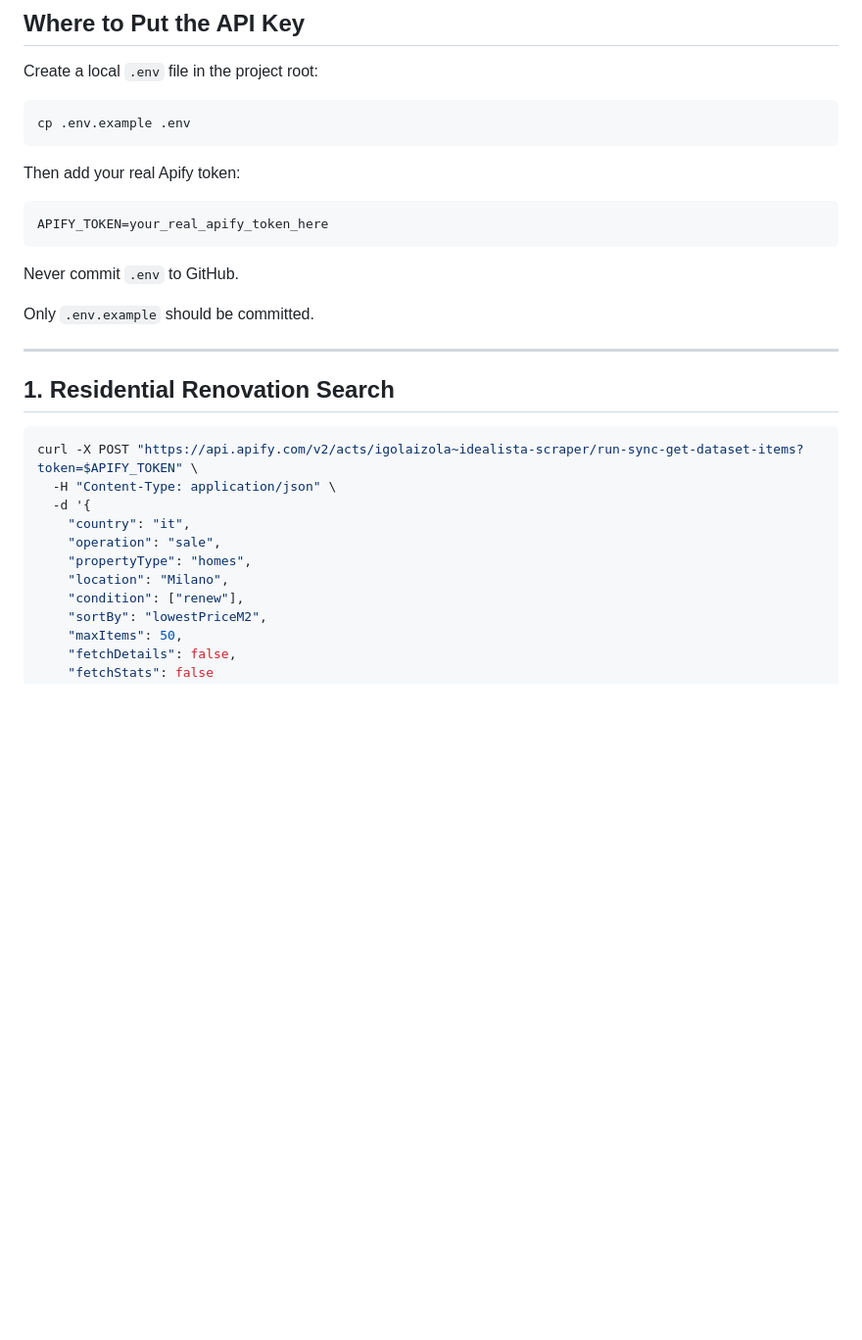
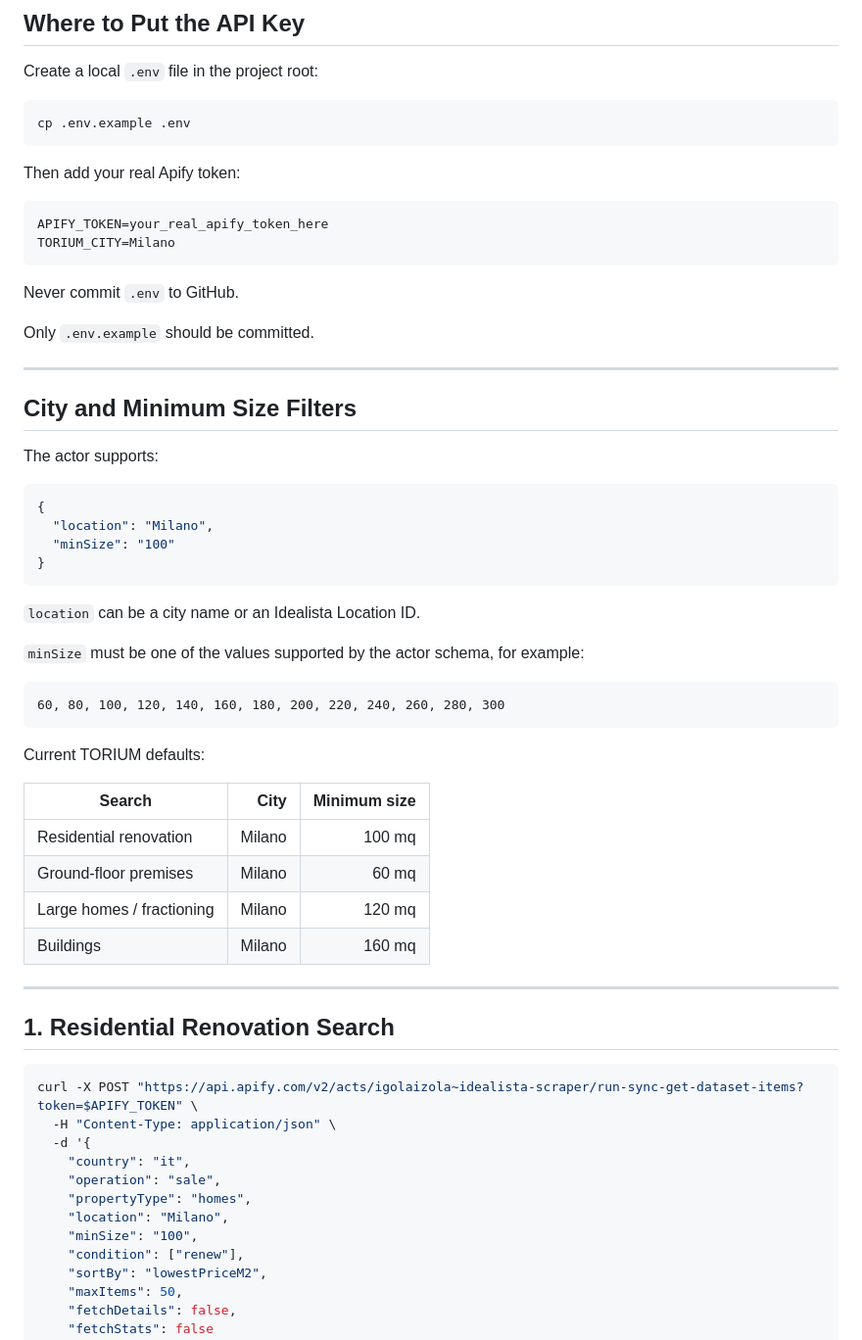
Before and after one commit to clarismetaverse/torium, a Markdown page: scrapers/idealista/api-calls.md, the part around one of its changes. Shown at 98% size. Rendered like a GitHub page; blank space fills up the shorter version.

````diff
--- a/scrapers/idealista/api-calls.md
+++ b/scrapers/idealista/api-calls.md
@@ -36,11 +36,42 @@ Then add your real Apify token:
 
 ```env
 APIFY_TOKEN=your_real_apify_token_here
+TORIUM_CITY=Milano
 ```
 
 Never commit `.env` to GitHub.
 
 Only `.env.example` should be committed.
+
+---
+
+## City and Minimum Size Filters
+
+The actor supports:
+
+```json
+{
+  "location": "Milano",
+  "minSize": "100"
+}
+```
+
+`location` can be a city name or an Idealista Location ID.
+
+`minSize` must be one of the values supported by the actor schema, for example:
+
+```text
+60, 80, 100, 120, 140, 160, 180, 200, 220, 240, 260, 280, 300
+```
+
+Current TORIUM defaults:
+
+| Search | City | Minimum size |
+|---|---:|---:|
+| Residential renovation | Milano | 100 mq |
+| Ground-floor premises | Milano | 60 mq |
+| Large homes / fractioning | Milano | 120 mq |
+| Buildings | Milano | 160 mq |
 
 ---
 
@@ -54,6 +85,7 @@ curl -X POST "https://api.apify.com/v2/acts/igolaizola~idealista-scraper/run-syn
     "operation": "sale",
     "propertyType": "homes",
     "location": "Milano",
+    "minSize": "100",
     "condition": ["renew"],
     "sortBy": "lowestPriceM2",
     "maxItems": 50,
````
Also changed, not shown: other parts of scrapers/idealista/api-calls.md (+26 -2 lines).
